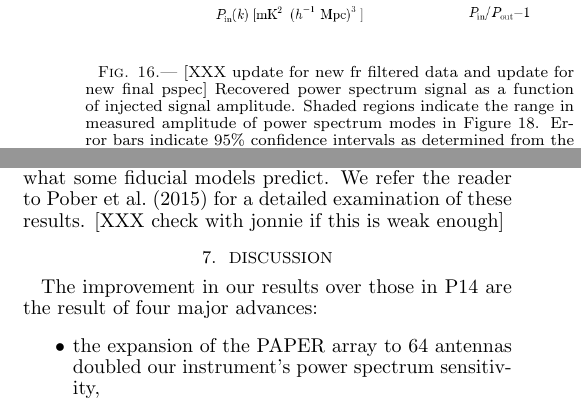
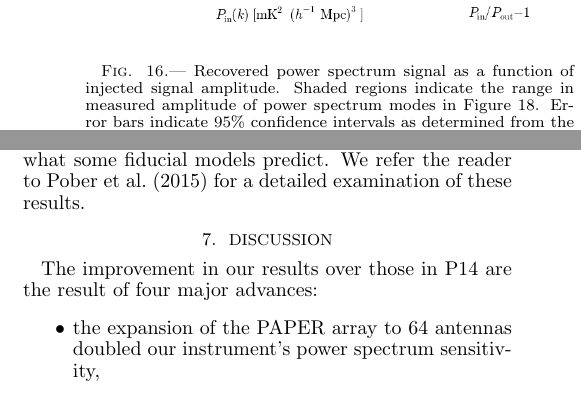
Before and after one commit to zakiali/psa64_pspec, a LaTeX document (psa64_pspec_ver2.tex): two parts of the columns of pages 15 and 19 of 21, joined at a grey line, cut at the place of the change. Compiled offline with pdfLaTeX.

Commit message:
Resolved all the XXXs.

```diff
--- a/psa64_pspec_ver2.tex
+++ b/psa64_pspec_ver2.tex
@@ -2065,7 +2064,6 @@ empirical estimates.
 \centering
 \includegraphics[width=\columnwidth]{plots/sigloss.png}
 \caption{
-[XXX update for new fr filtered data and update for new final pspec]
 Recovered power spectrum signal as a function of injected signal amplitude.  Shaded regions
 indicate the range in measured amplitude of power spectrum modes in Figure \ref{fig:final_pspec}.
 Error bars indicate 95\% confidence intervals as determined from the Monte Carlo simulations
@@ -2629,7 +2627,7 @@ that \citealt{planck_et_al2015} suggests a midpoint of $z=8.8$), both the bounds
 found in this paper and \citet{pober_et_al2015} show evidence for
 heating beyond what some fiducial models predict.  We refer the reader
 to \citet{pober_et_al2015} for a detailed examination of these results.
-[XXX check with jonnie if this is weak enough]
+%[XXX check with jonnie if this is weak enough]
 
 
 %%%%%%%%%%%%%%%%%%%%%%%%%%%%%%%%%%%%%%%%%%%%%%%%%%%%%%%%%%%%%%%%%%%%%%%%%%%%%%%%
```
Also changed, not shown: psa64_pspec_ver2.tex (3 more changed lines).
